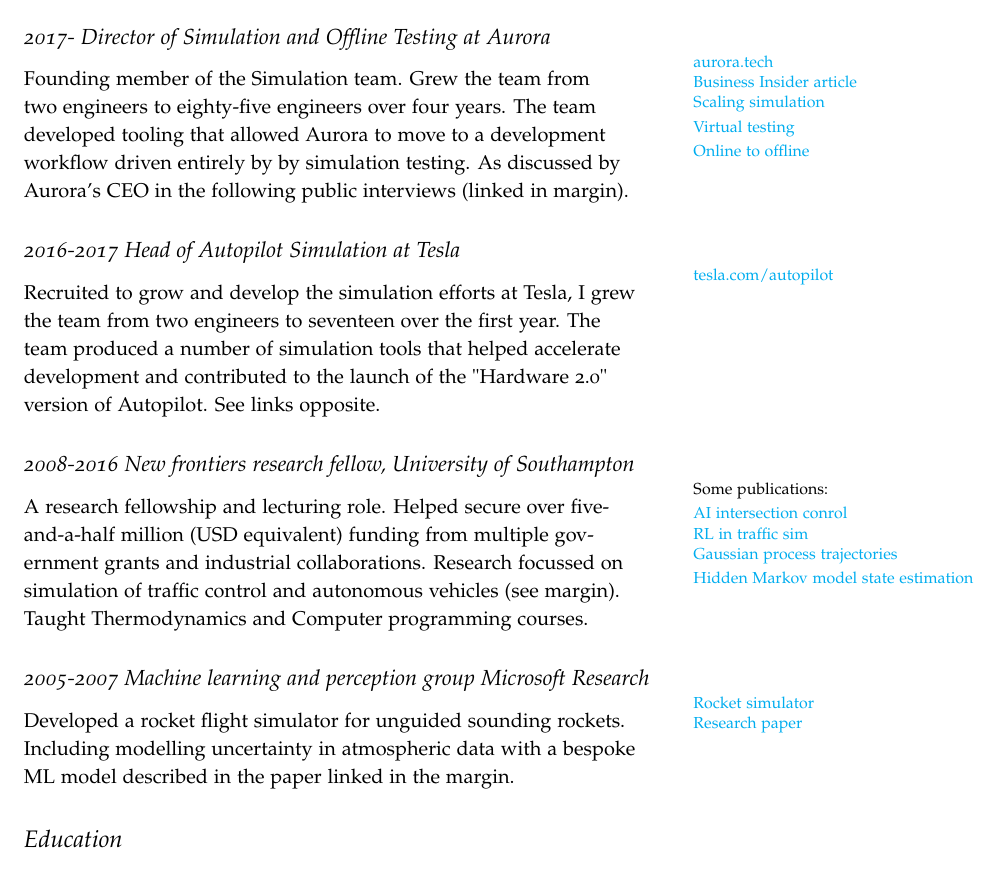
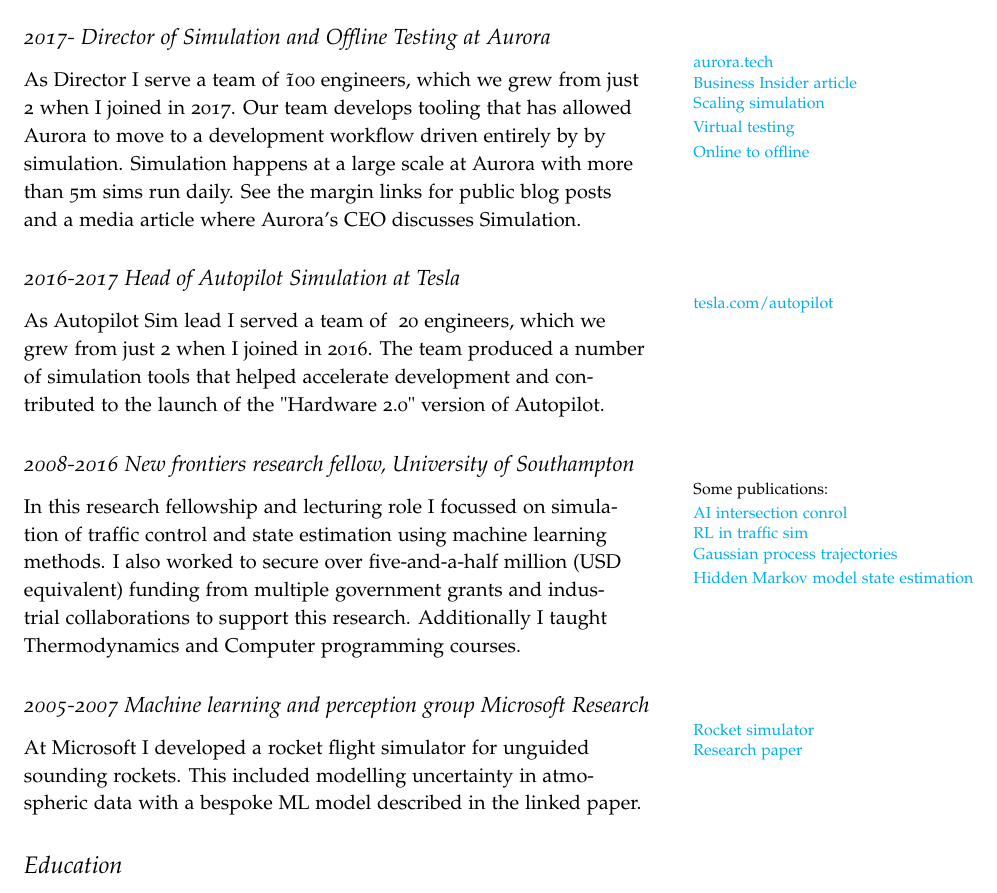
Before and after one commit to SimonBox/resume, a LaTeX document (resume.tex, which reads resume_content.tex): part of the page, cut so that both start at the same text. Compiled offline with pdfLaTeX.

Commit message:
Update wording

```diff
--- a/resume_content.tex
+++ b/resume_content.tex
@@ -21,14 +21,12 @@
 \marginnote{\href{https://aurora.tech/blog/virtual-testing-the-invisible-accelerator}{Virtual testing}}
 \marginnote{\href{https://aurora.tech/blog/online-to-offline}{Online to offline}}
 
-Founding member of the Simulation team. Grew the team from two engineers to eighty-five engineers over four years. The team developed tooling that allowed Aurora to move to a development workflow driven entirely by by simulation testing. As discussed by Aurora's CEO in the following public interviews (linked in margin).
+As Director I serve a team of \~100 engineers, which we grew from just 2 when I joined in 2017. Our team develops tooling that has allowed Aurora to move to a development workflow driven entirely by by simulation. Simulation happens at a large scale at Aurora with more than 5m sims run daily. See the margin links for public blog posts and a media article where Aurora's CEO discusses Simulation.
 
 \subsection{2016-2017 Head of Autopilot Simulation at Tesla}
 
 \marginnote{\href{https://www.tesla.com/autopilot}{tesla.com/autopilot}}
-\marginnote{\href{}{}}
-\marginnote{\href{}{}}
-Recruited to grow and develop the simulation efforts at Tesla, I grew the team from two engineers to seventeen over the first year. The team produced a number of simulation tools that helped accelerate development and contributed to the launch of the "Hardware 2.0" version of Autopilot. See links opposite.
+As Autopilot Sim lead I served a team of ~20 engineers, which we grew from just 2 when I joined in 2016. The team produced a number of simulation tools that helped accelerate development and contributed to the launch of the "Hardware 2.0" version of Autopilot.
 
 \subsection{2008-2016 New frontiers research fellow, University of Southampton}
 
@@ -38,13 +36,13 @@
 \marginnote{\href{https://eprints.soton.ac.uk/399818/1/paper_jgcd_preprint.pdf}{Gaussian process trajectories}}
 \marginnote{\href{https://eprints.soton.ac.uk/363666/1/bluetoothHMM.pdf}{Hidden Markov model state estimation}}
 
-A research fellowship and lecturing role. Helped secure over five-and-a-half million (USD equivalent) funding from multiple government grants and industrial collaborations. Research focussed on simulation of traffic control and autonomous vehicles (see margin). Taught Thermodynamics and Computer programming courses.
+In this research fellowship and lecturing role I focussed on simulation of traffic control and state estimation using machine learning methods. I also worked to secure over five-and-a-half million (USD equivalent) funding from multiple government grants and industrial collaborations to support this research. Additionally I taught Thermodynamics and Computer programming courses.
 
 \subsection{2005-2007 Machine learning and perception group Microsoft Research}
 
 \marginnote{\href{https://sourceforge.net/projects/camrocsim/}{Rocket simulator}}
 \marginnote{\href{https://eprints.soton.ac.uk/73938/1/boxetal11\%2520\%25282\%2529.pdf}{Research paper}}
-Developed a rocket flight simulator for unguided sounding rockets. Including modelling uncertainty in atmospheric data with a bespoke ML model described in the paper linked in the margin.
+At Microsoft I developed a rocket flight simulator for unguided sounding rockets. This included modelling uncertainty in atmospheric data with a bespoke ML model described in the linked paper.
 
 \section{Education}
 \paragraph{2006 PhD, University of Cambridge}
```
